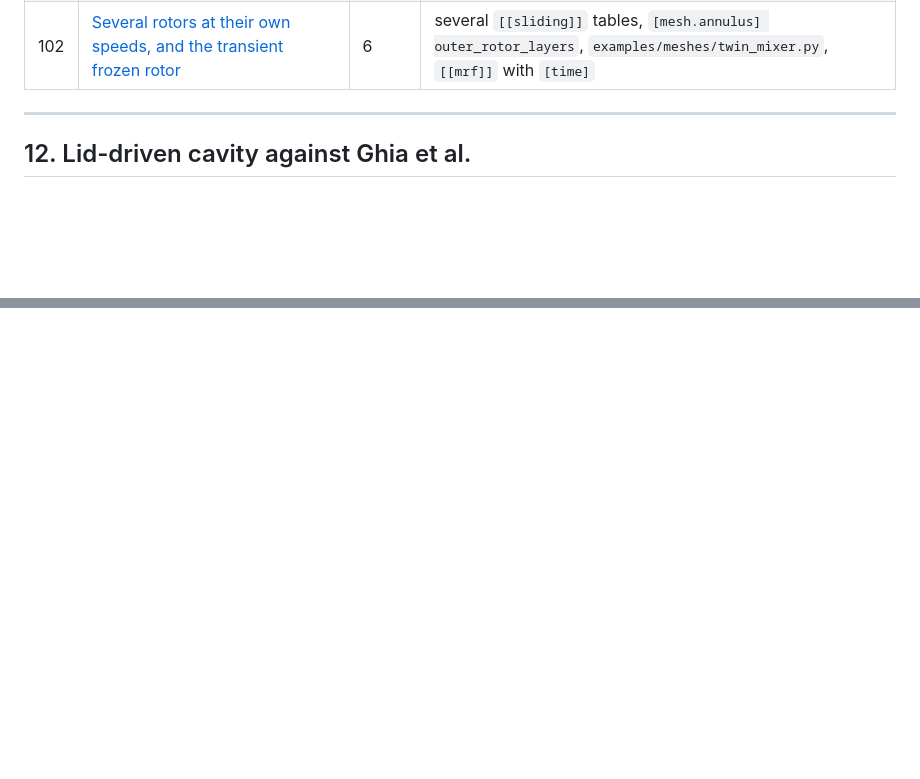
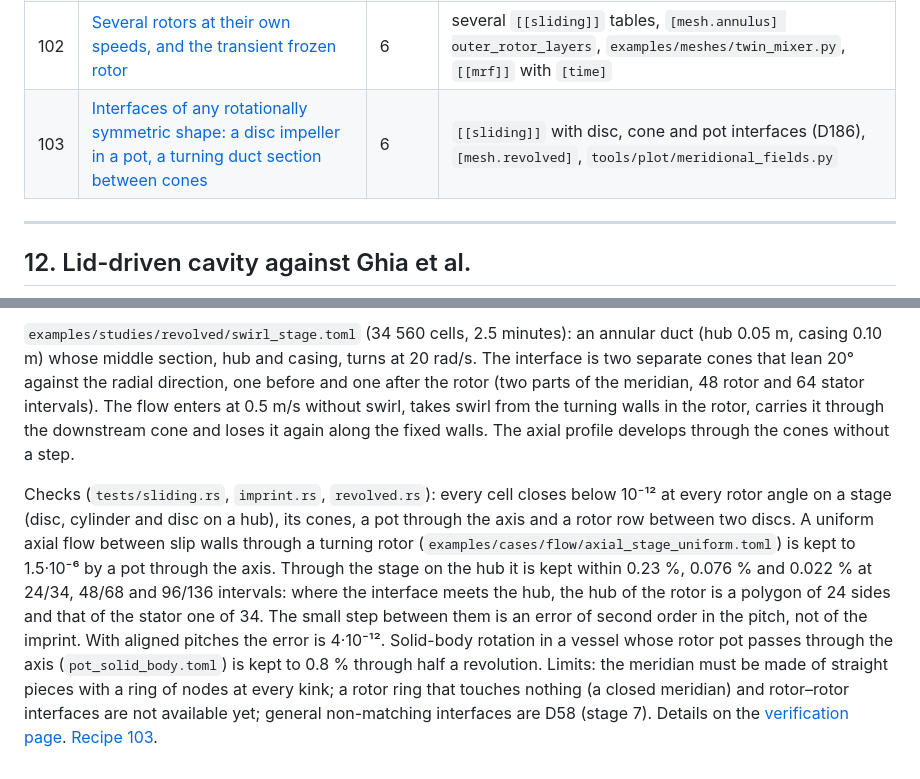
Before and after one commit to chiefenne/CFDCraft, a Markdown page: docs/gallery/flow.md, 2 parts joined by grey strips. Drawn GitHub-style; blank space fills up the shorter version.

```diff
--- a/docs/gallery/flow.md
+++ b/docs/gallery/flow.md
@@ -23,6 +23,7 @@ Part of the [Example gallery](../gallery.md): steady and transient laminar verif
 | 100 | [A turbulent rotor: the stirred vessel with water, in the frame and on the sliding mesh](#turbulent-rotor) | 6 | turbulence models on `[[mrf]]` and `[[sliding]]`, the wall distance of a turning rotor |
 | 101 | [Torque, shaft power and the performance of a machine: the rotor of the stirred vessel](#torque-power) | 6 | torque per wall and rotor, shaft power in the energy ledger, `[[output.machines]]`, `tools/plot/rotor_movie.py` |
 | 102 | [Several rotors at their own speeds, and the transient frozen rotor](#several-rotors) | 6 | several `[[sliding]]` tables, `[mesh.annulus] outer_rotor_layers`, `examples/meshes/twin_mixer.py`, `[[mrf]]` with `[time]` |
+| 103 | [Interfaces of any rotationally symmetric shape: a disc impeller in a pot, a turning duct section between cones](#revolved-interfaces) | 6 | `[[sliding]]` with disc, cone and pot interfaces (D186), `[mesh.revolved]`, `tools/plot/meridional_fields.py` |
 
 ---
 
@@ -1177,0 +1222,27 @@ stepping takes one rotor. Details on the
+`examples/studies/revolved/swirl_stage.toml` (34 560 cells, 2.5 minutes):
+an annular duct (hub 0.05 m, casing 0.10 m) whose middle section, hub and
+casing, turns at 20 rad/s. The interface is two separate cones that lean
+20° against the radial direction, one before and one after the rotor (two
+parts of the meridian, 48 rotor and 64 stator intervals). The flow enters
+at 0.5 m/s without swirl, takes swirl from the turning walls in the rotor,
+carries it through the downstream cone and loses it again along the fixed
+walls. The axial profile develops through the cones without a step.
+
+Checks (`tests/sliding.rs`, `imprint.rs`, `revolved.rs`): every cell closes
+below 10⁻¹² at every rotor angle on a stage (disc, cylinder and disc on a
+hub), its cones, a pot through the axis and a rotor row between two discs.
+A uniform axial flow between slip walls through a turning rotor
+(`examples/cases/flow/axial_stage_uniform.toml`) is kept to 1.5·10⁻⁶ by a
+pot through the axis. Through the stage on the hub it is kept within
+0.23 %, 0.076 % and 0.022 % at 24/34, 48/68 and 96/136 intervals: where the
+interface meets the hub, the hub of the rotor is a polygon of 24 sides and
+that of the stator one of 34. The small step between them is an error of
+second order in the pitch, not of the imprint. With aligned pitches the
+error is 4·10⁻¹². Solid-body rotation in a vessel whose rotor pot passes
+through the axis (`pot_solid_body.toml`) is kept to 0.8 % through half a
+revolution. Limits: the meridian must be made of straight pieces with a
+ring of nodes at every kink; a rotor ring that touches nothing (a closed
+meridian) and rotor–rotor interfaces are not available yet; general
+non-matching interfaces are D58 (stage 7). Details on the
+[verification page](../verification/stage6.md#interfaces-of-any-rotationally-symmetric-shape-d186-pr-103).
+[Recipe 103](../recipes/flow.md#revolved-interfaces).
```
Also changed, not shown: other parts of docs/gallery/flow.md (+43 -0 lines), docs/verification/stage6.md (+9 -0 lines), docs/figures/gallery/disc_pot_fields.png (added), docs/figures/gallery/swirl_stage_fields.png (added), 2 other files.
